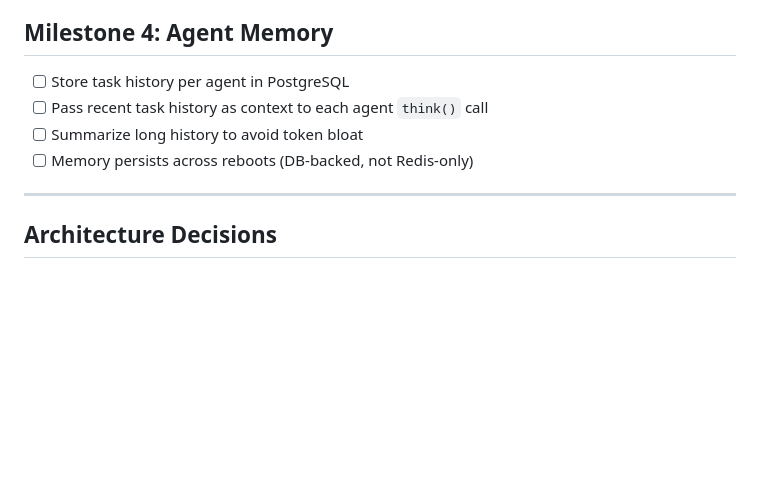
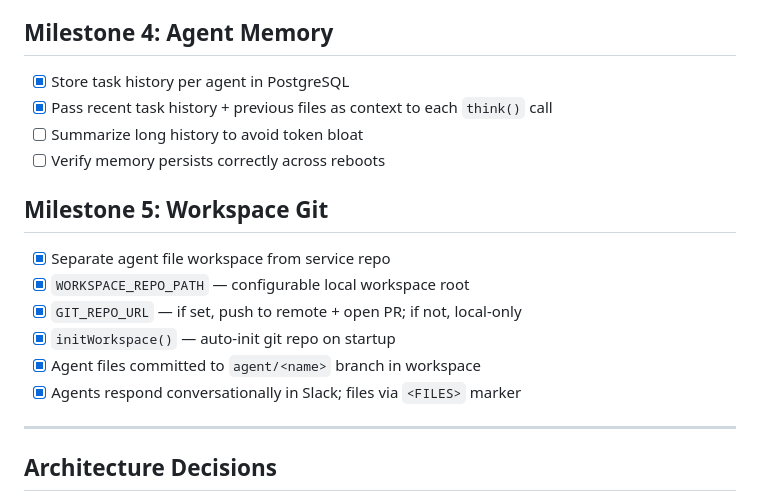
Before and after one commit to song2park/meow, a Markdown page: TASKS.md, the part around the change. Drawn GitHub-style; blank space fills up the shorter version.

Commit message:
chore: update TASKS.md — reflect M4 partial progress + add M5 workspace git
Co-Authored-By: Claude Sonnet 4.6 <noreply@anthropic.com>

```diff
--- a/TASKS.md
+++ b/TASKS.md
@@ -65,10 +65,18 @@
 - [ ] Google Docs integration (agents publish decisions/docs)
 
 ## Milestone 4: Agent Memory
-- [ ] Store task history per agent in PostgreSQL
-- [ ] Pass recent task history as context to each agent `think()` call
+- [x] Store task history per agent in PostgreSQL
+- [x] Pass recent task history + previous files as context to each `think()` call
 - [ ] Summarize long history to avoid token bloat
-- [ ] Memory persists across reboots (DB-backed, not Redis-only)
+- [ ] Verify memory persists correctly across reboots
+
+## Milestone 5: Workspace Git
+- [x] Separate agent file workspace from service repo
+- [x] `WORKSPACE_REPO_PATH` — configurable local workspace root
+- [x] `GIT_REPO_URL` — if set, push to remote + open PR; if not, local-only
+- [x] `initWorkspace()` — auto-init git repo on startup
+- [x] Agent files committed to `agent/<name>` branch in workspace
+- [x] Agents respond conversationally in Slack; files via `<FILES>` marker
 
 ---
 
```
